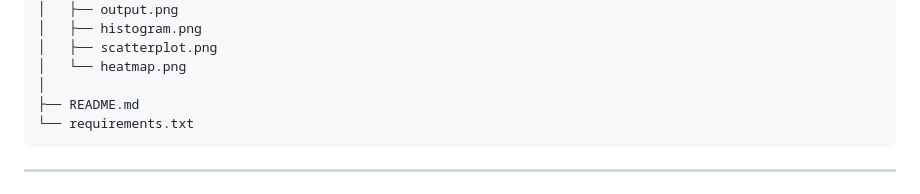
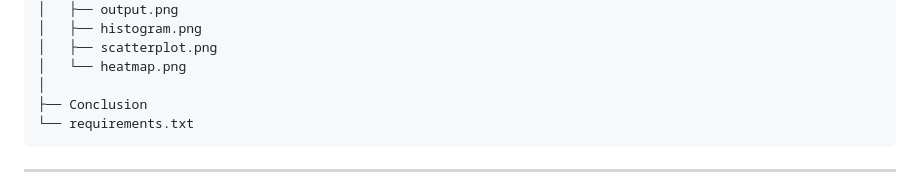
Before and after one commit to vani-1705/Opticrop-Smart-Agriculture, a Markdown page: README.md, the part around the change. Drawn GitHub-style.

````diff
--- a/README.md
+++ b/README.md
@@ -111,7 +111,7 @@ OptiCrop/
 │   ├── scatterplot.png
 │   └── heatmap.png
 │
-├── README.md
+├── Conclusion
 └── requirements.txt
 ```
 
````
